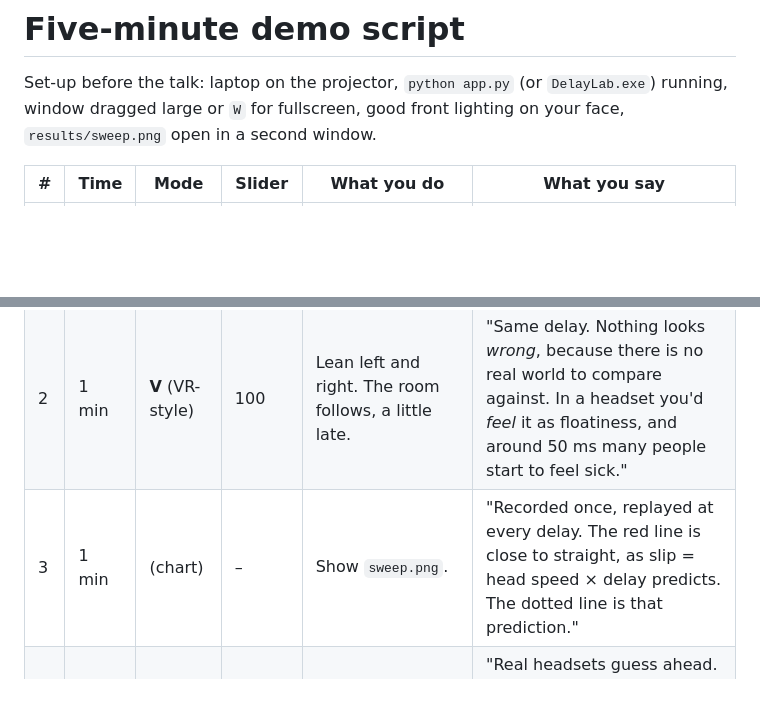
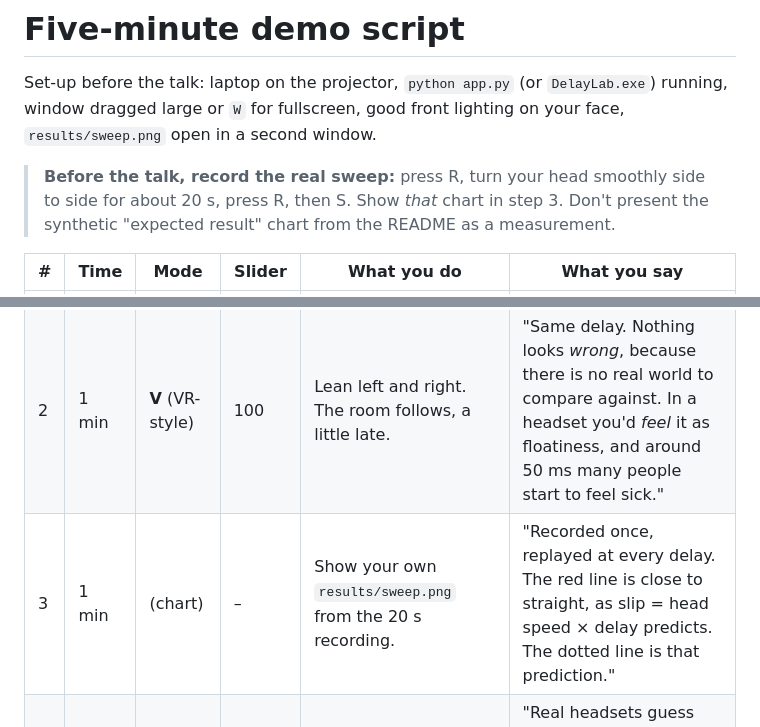
Before and after one commit to 06pratyush/delay_lab, a Markdown page: docs/DEMO_SCRIPT.md, 2 parts joined by grey strips. Drawn GitHub-style; blank space fills up the shorter version.

```diff
--- a/docs/DEMO_SCRIPT.md
+++ b/docs/DEMO_SCRIPT.md
@@ -3,11 +3,15 @@
 Set-up before the talk: laptop on the projector, `python app.py` (or `DelayLab.exe`) running, window dragged large or `W` for fullscreen, good
 front lighting on your face, `results/sweep.png` open in a second window.
 
+> **Before the talk, record the real sweep:** press R, turn your head smoothly side to side for about 20 s,
+> press R, then S. Show *that* chart in step 3. Don't present the synthetic "expected result" chart
+> from the README as a measurement.
+
 | # | Time | Mode | Slider | What you do | What you say |
 |---|------|------|--------|-------------|--------------|
 | 1 | 1 min | **A** (AR-style) | 0 → 100 | At 0 the red sticker sits on your nose. Slide to 100 and turn your head side to side. | "Same frame, no added delay: perfect. Add 100 ms and the sticker slides off. The number at the top is how far, in pixels." |
 | 2 | 1 min | **V** (VR-style) | 100 | Lean left and right. The room follows, a little late. | "Same delay. Nothing looks *wrong*, because there is no real world to compare against. In a headset you'd *feel* it as floatiness, and around 50 ms many people start to feel sick." |
-| 3 | 1 min | (chart) | – | Show `sweep.png`. | "Recorded once, replayed at every delay. The red line is close to straight, as slip = head speed × delay predicts. The dotted line is that prediction." |
+| 3 | 1 min | (chart) | – | Show your own `results/sweep.png` from the 20 s recording. | "Recorded once, replayed at every delay. The red line is close to straight, as slip = head speed × delay predicts. The dotted line is that prediction." |
 | 4 | 1 min | **F** (AR + fix) | 100 | Turn smoothly: the sticker mostly stays put. Then stop suddenly. | "Real headsets guess ahead. That removes most of the error. But when I stop, it overshoots for a moment. That leftover is why headsets also need fast hardware." |
 | 5 | 1 min | – | – | Point at the numbers. | "Vision Pro: about 11 ms. Quest 3: about 35–40 ms. This webcam: about **[your number]** ms. AR has to hit numbers VR can get away with missing. That's why AR is the harder problem." |
 
```
Also changed, not shown: README.md (+21 -5 lines), docs/img/slip_vs_delay.png, 2 other files.
